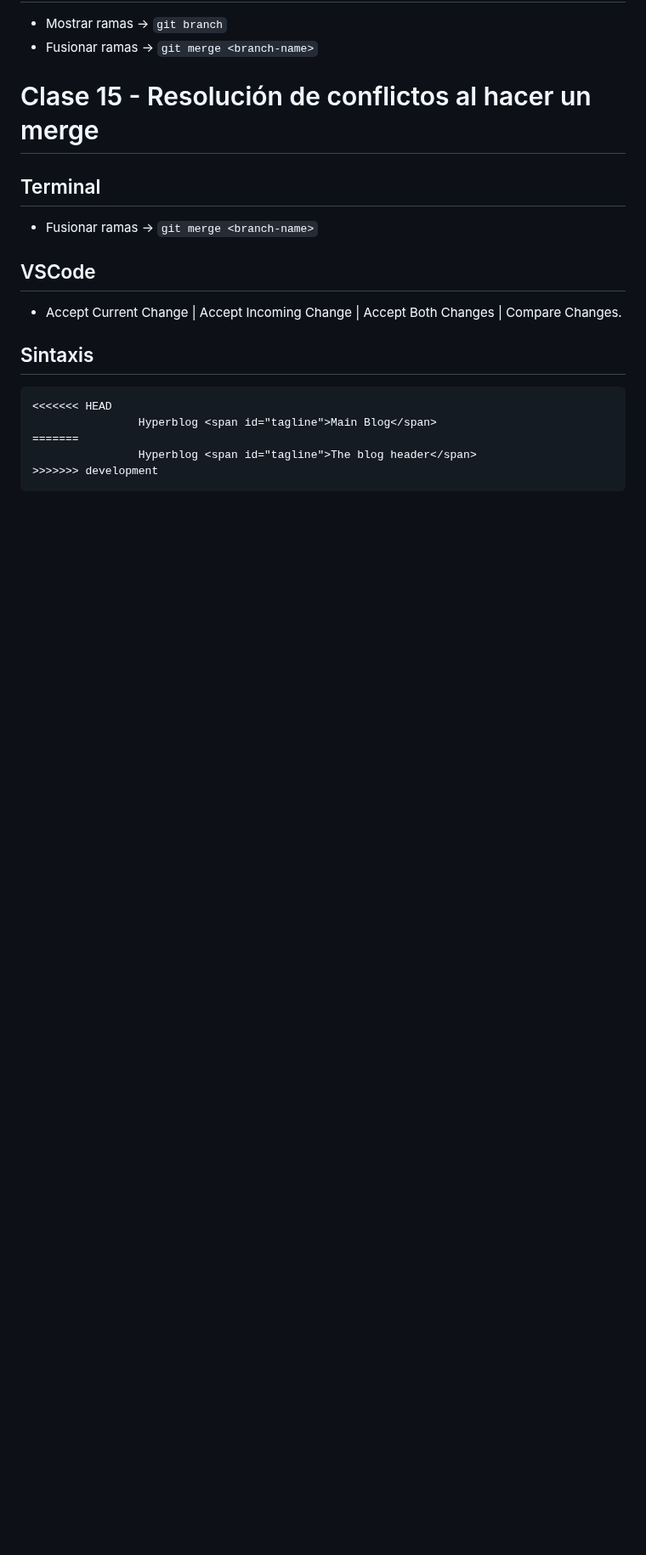
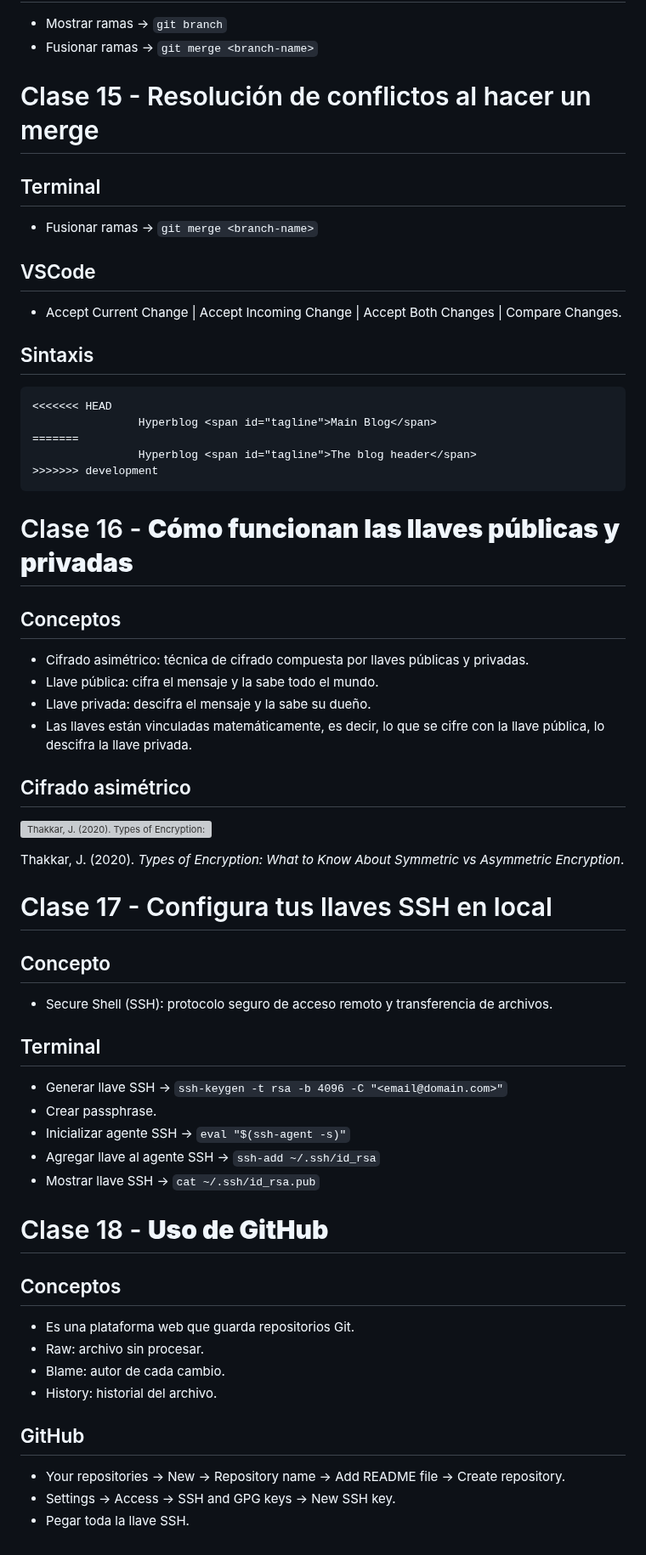
Before and after one commit to jisumov/Learning, a Markdown page: platzi/git-github/notes.md, the part around the change. Shown at 85% size. GitHub-like rendering; blank space fills up the shorter version; grey boxes are pictures that could not be loaded.

Commit message:
docs: update notes.md file

````diff
--- a/platzi/git-github/notes.md
+++ b/platzi/git-github/notes.md
@@ -241,3 +241,47 @@ Platzi. (2020). *Git reset vs. Git rm*.
                 Hyperblog <span id="tagline">The blog header</span>
 >>>>>>> development
 ```
+
+# Clase 16 - ****Cómo funcionan las llaves públicas y privadas****
+
+## Conceptos
+
+- Cifrado asimétrico: técnica de cifrado compuesta por llaves públicas y privadas.
+- Llave pública: cifra el mensaje y la sabe todo el mundo.
+- Llave privada: descifra el mensaje y la sabe su dueño.
+- Las llaves están vinculadas matemáticamente, es decir, lo que se cifre con la llave pública, lo descifra la llave privada.
+
+## Cifrado asimétrico
+
+![Thakkar, J. (2020). *Types of Encryption: What to Know About Symmetric vs Asymmetric Encryption*.](https://sectigostore.com/blog/wp-content/uploads/2020/04/types-of-encryption-asymmetric-encryption.png)
+
+Thakkar, J. (2020). *Types of Encryption: What to Know About Symmetric vs Asymmetric Encryption*.
+
+# Clase 17 - Configura tus llaves SSH en local
+
+## Concepto
+
+- Secure Shell (SSH): protocolo seguro de acceso remoto y transferencia de archivos.
+
+## Terminal
+
+- Generar llave SSH → `ssh-keygen -t rsa -b 4096 -C "<email@domain.com>"`
+- Crear passphrase.
+- Inicializar agente SSH → `eval "$(ssh-agent -s)"`
+- Agregar llave al agente SSH → `ssh-add ~/.ssh/id_rsa`
+- Mostrar llave SSH → `cat ~/.ssh/id_rsa.pub`
+
+# Clase 18 - ****Uso de GitHub****
+
+## Conceptos
+
+- Es una plataforma web que guarda repositorios Git.
+- Raw: archivo sin procesar.
+- Blame: autor de cada cambio.
+- History: historial del archivo.
+
+## GitHub
+
+- Your repositories → New → Repository name → Add README file → Create repository.
+- Settings → Access → SSH and GPG keys → New SSH key.
+- Pegar toda la llave SSH.
````
